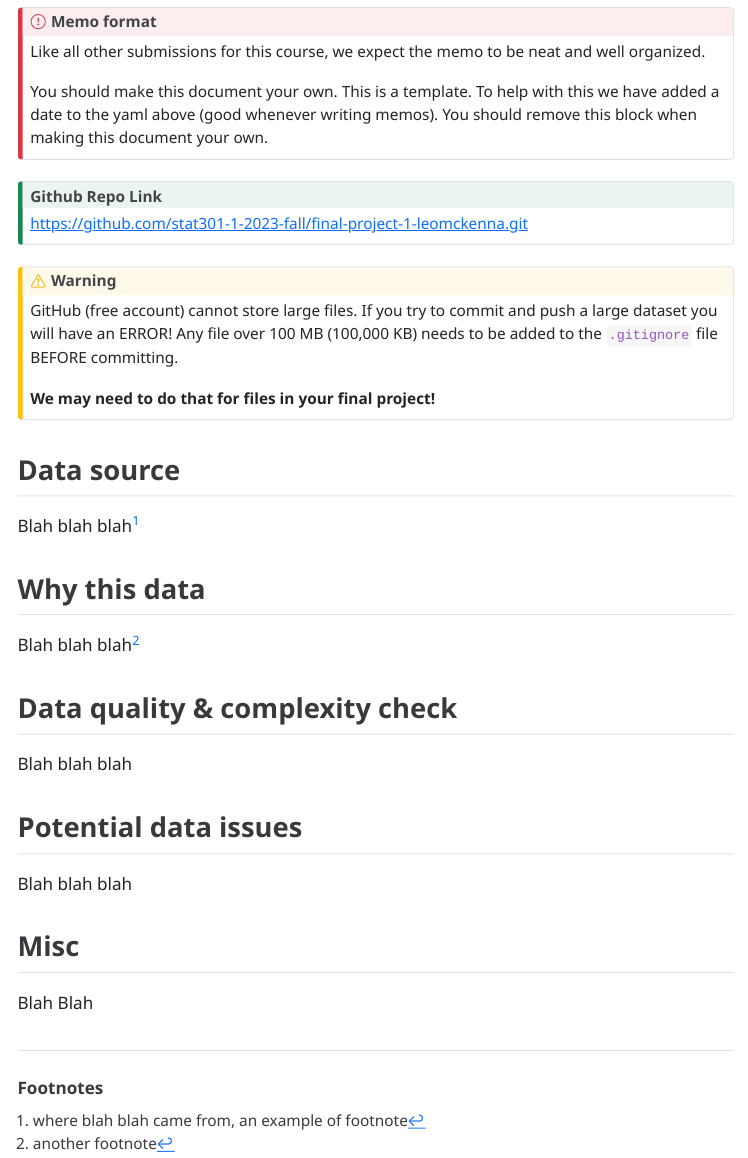
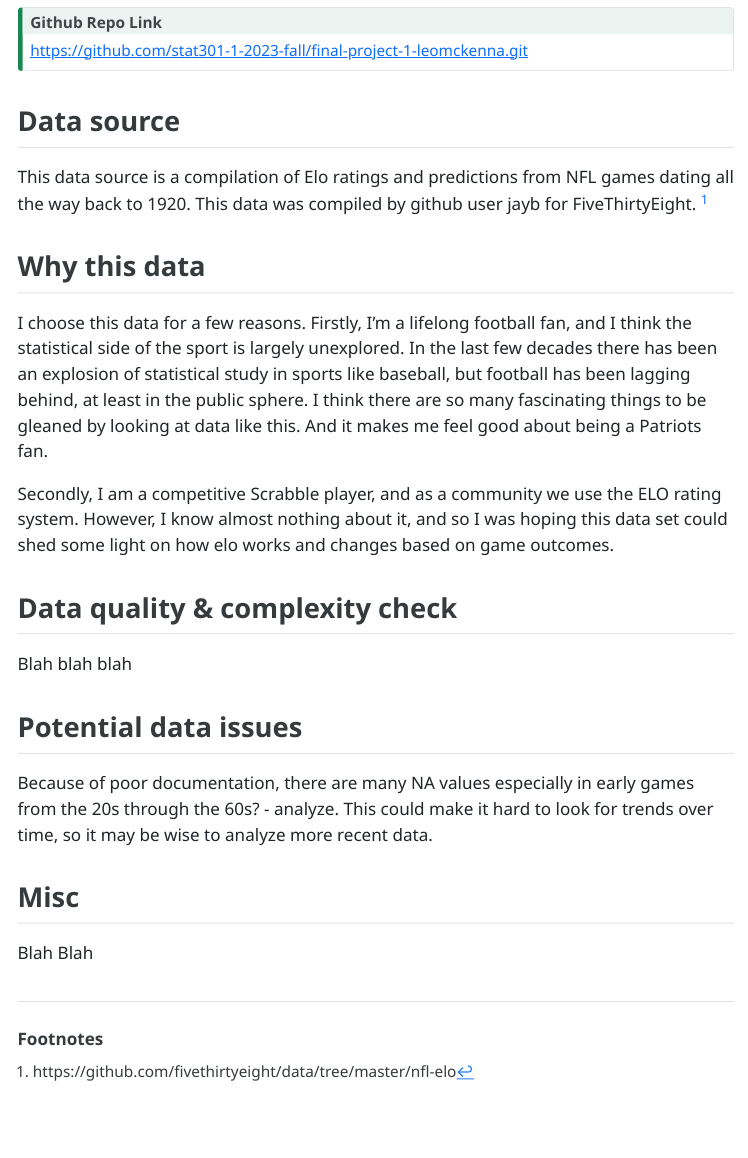
Before and after one commit to stat301-1-2023-fall/final-project-1-leomckenna, a Quarto document (McKenna_Leo_progress_memo_1.qmd): the page in a window 1100 px wide, from 210 px down. The pictures show the output file McKenna_Leo_progress_memo_1.html that the author committed with the source, opened offline; menus at the side of the page are left out.

Commit message:
beginning work and created Rscript file

```diff
--- a/McKenna_Leo_progress_memo_1.qmd
+++ b/McKenna_Leo_progress_memo_1.qmd
@@ -18,15 +18,6 @@ execute:
 from: markdown+emoji
 ---
 
-::: {.callout-important}
-## Memo format
-
-Like all other submissions for this course, we expect the memo to be neat and well organized.
-
-You should make this document your own. This is a template. To help with this we have added a date to the yaml above (good whenever writing memos). You should remove this block when making this document your own.
-
-:::
-
 ::: {.callout-tip icon=false}
 
 ## Github Repo Link
@@ -35,19 +26,15 @@ You should make this document your own. This is a template. To help with this we
 
 :::
 
-::: {.callout-warning}
-GitHub (free account) cannot store large files. If you try to commit and push a large dataset you will have an ERROR! Any file over 100 MB (100,000 KB) needs to be added to the `.gitignore` file BEFORE committing.
-
-**We may need to do that for files in your final project!**
-:::
-
 ## Data source
 
-Blah blah blah^[where blah blah came from, an example of footnote]
+This data source is a compilation of Elo ratings and predictions from NFL games dating all the way back to 1920. This data was compiled by github user jayb for FiveThirtyEight. ^[https://github.com/fivethirtyeight/data/tree/master/nfl-elo]
 
 ## Why this data
 
-Blah blah blah^[another footnote]
+I choose this data for a few reasons. Firstly, I'm a lifelong football fan, and I think the statistical side of the sport is largely unexplored. In the last few decades there has been an explosion of statistical study in sports like baseball, but football has been lagging behind, at least in the public sphere. I think there are so many fascinating things to be gleaned by looking at data like this. And it makes me feel good about being a Patriots fan.
+
+Secondly, I am a competitive Scrabble player, and as a community we use the ELO rating system. However, I know almost nothing about it, and so I was hoping this data set could shed some light on how elo works and changes based on game outcomes.
 
 ## Data quality & complexity check
 
@@ -55,7 +42,7 @@ Blah blah blah
 
 ## Potential data issues
 
-Blah blah blah
+Because of poor documentation, there are many NA values especially in early games from the 20s through the 60s? - analyze. This could make it hard to look for trends over time, so it may be wise to analyze more recent data.
 
 ## Misc
 
```
Also changed, not shown: McKenna_Leo_final-project.R (added, +26 -0 lines), McKenna_Leo_progress_memo_1.html, 1 other file.
